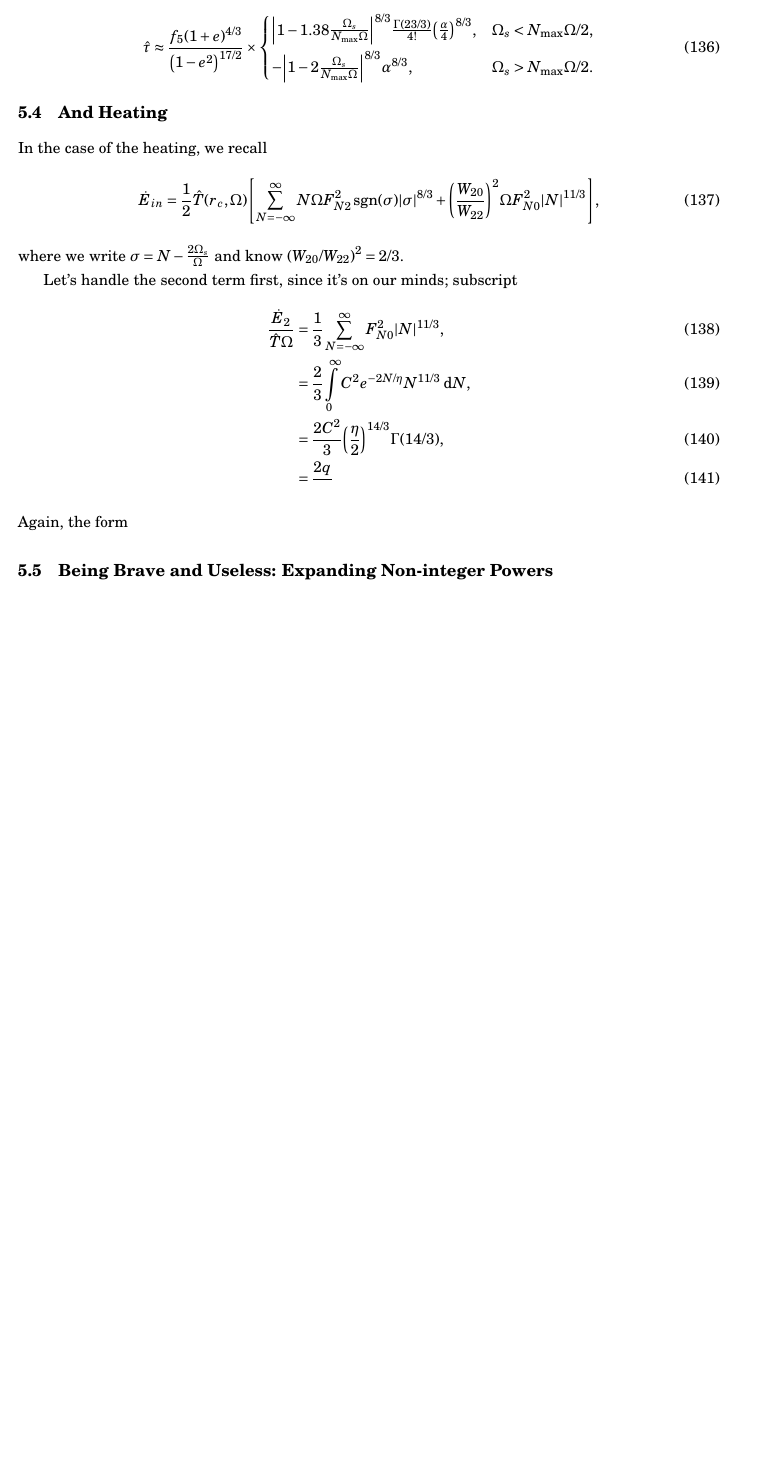
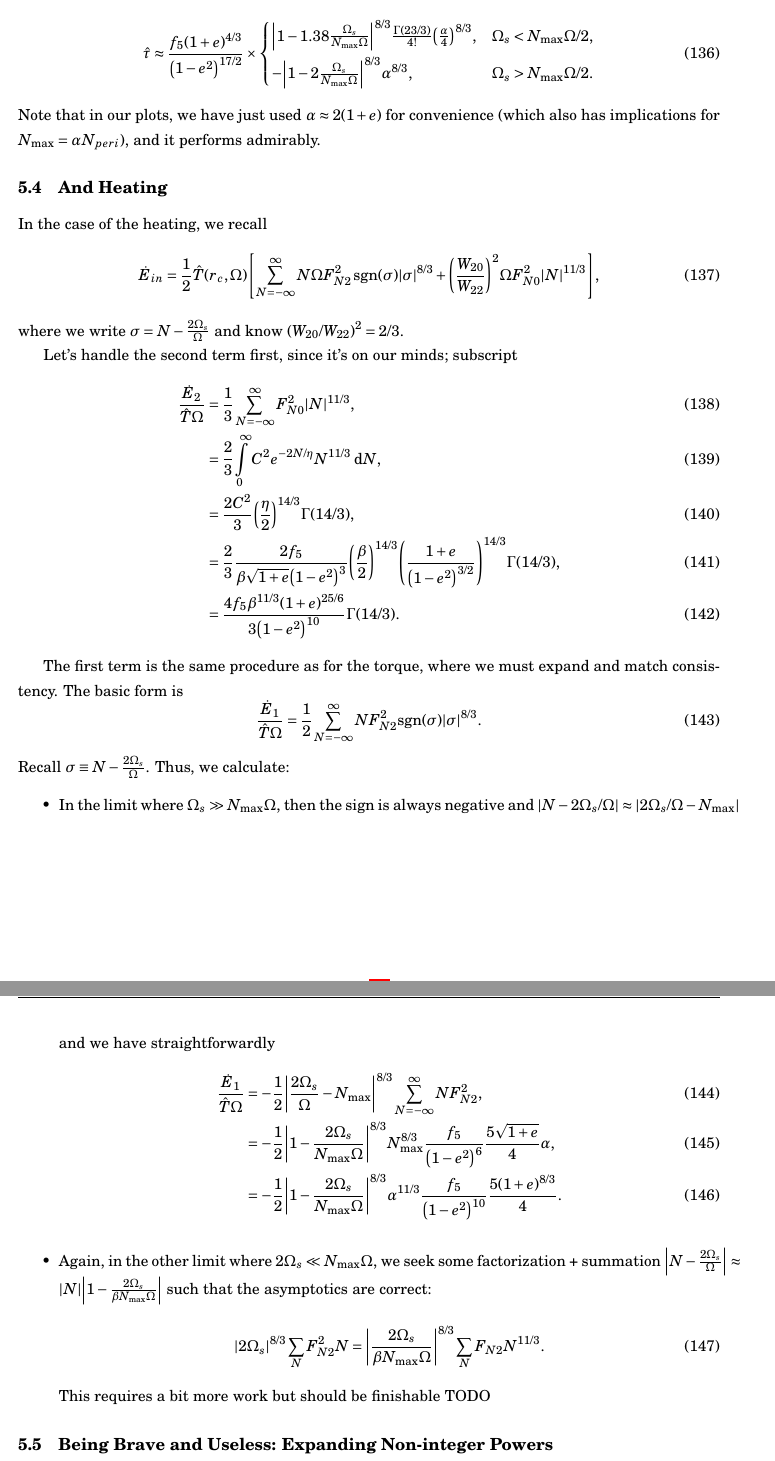
Before and after one commit to yubo56/research_misc, a LaTeX document (notes/eccentric_tides.tex): part of page 20 of 26 before the commit and two parts of pages 20 and 21 of 26 after it, the two joined at a grey line, cut so that both start at the same text, the shorter picture padded with empty space. Compiled offline with pdfLaTeX.

Commit message:
Stash ongoing writeup of m=0 contribution to heating

```diff
--- a/notes/eccentric_tides.tex
+++ b/notes/eccentric_tides.tex
@@ -1164,6 +1164,9 @@ Thus, we arrive at final answer
             & \Omega_s > N_{\max}\Omega / 2.
     \end{cases}\label{eq:traveling_torque}
 \end{equation}
+Note that in our plots, we have just used $\alpha \approx 2(1 + e)$ for
+convenience (which also has implications for $N_{\max} = \alpha N_{peri}$), and
+it performs admirably.
 
 \subsection{And Heating}
 
@@ -1184,9 +1187,50 @@ Let's handle the second term first, since it's on our minds; subscript
             F_{N0}^2\abs*{N}^{11/3},\\
         &= \frac{2}{3}\int\limits_0^\infty C^2e^{-2N/\eta}N^{11/3}\;\mathrm{d}N,\\
         &= \frac{2C^2}{3}\p*{\frac{\eta}{2}}^{14/3}\Gamma(14/3),\\
-        &= \frac{2q}{}
+        &= \frac{2}{3}\frac{2f_5}{\beta\sqrt{1 + e}\p*{1 - e^2}^3}
+            \p*{\frac{\beta}{2}}^{14/3}\p*{\frac{1 + e}{\p*{1 -
+                e^2}^{3/2}}}^{14/3} \Gamma(14/3),\\
+        &= \frac{4f_5 \beta^{11/3}\p*{1 + e}^{25/6}}{3\p*{1 - e^2}^{10}}
+            \Gamma\p*{14/3}.
 \end{align}
-Again, the form
+
+The first term is the same procedure as for the torque, where we must expand and
+match consistency. The basic form is
+\begin{equation}
+    \frac{\dot{E}_1}{\hat{T}\Omega} = \frac{1}{2}
+        \sum\limits_{N = -\infty}^\infty NF_{N2}^2 \mathrm{sgn}(\sigma)
+            \abs*{\sigma}^{8/3}.
+\end{equation}
+Recall $\sigma \equiv N - \frac{2\Omega_s}{\Omega}$. Thus, we calculate:
+\begin{itemize}
+    \item In the limit where $\Omega_s \gg N_{\max}\Omega$, then the sign is
+        always negative and $\abs*{N - 2\Omega_s / \Omega} \approx
+        \abs*{2\Omega_s / \Omega - N_{\max}}$ and we have straightforwardly
+        \begin{align}
+            \frac{\dot{E}_1}{\hat{T}\Omega}
+                &= -\frac{1}{2}
+                    \abs*{\frac{2\Omega_s}{\Omega} - N_{\max}}^{8/3}
+                    \sum\limits_{N = -\infty}^\infty NF_{N2}^2,\\
+                &= -\frac{1}{2}
+                    \abs*{1 - \frac{2\Omega_s}{N_{\max}\Omega}}^{8/3}
+                    N_{\max}^{8/3}
+                    \frac{f_5}{\p*{1 - e^2}^6}\frac{5\sqrt{1 + e}}{4}\alpha,\\
+                &= -\frac{1}{2}
+                    \abs*{1 - \frac{2\Omega_s}{N_{\max}\Omega}}^{8/3}
+                    \alpha^{11/3}
+                    \frac{f_5}{\p*{1 - e^2}^{10}}\frac{5\p*{1 + e}^{8/3}}{4}.
+        \end{align}
+    \item Again, in the other limit where $2\Omega_s \ll N_{\max}\Omega$, we
+        seek some factorization + summation $\abs*{N - \frac{2\Omega_s}{\Omega}}
+        \approx \abs*{N}\abs*{1 - \frac{2\Omega_s}{\beta N_{\max}\Omega}}$ such
+        that the asymptotics are correct:
+        \begin{equation}
+            \abs*{2\Omega_s}^{8/3} \sum\limits_N F_{N2}^2 N
+                = \abs*{\frac{2\Omega_s}{\beta N_{\max}\Omega}}^{8/3}
+                    \sum\limits_N F_{N2}N^{11/3}.
+        \end{equation}
+        This requires a bit more work but should be finishable TODO
+\end{itemize}
 
 \subsection{Being Brave and Useless: Expanding Non-integer Powers}
 
```
Also changed, not shown: notes/eccentric_tides.pdf, notes/eccentric_tides.tex (2 more changed lines).
